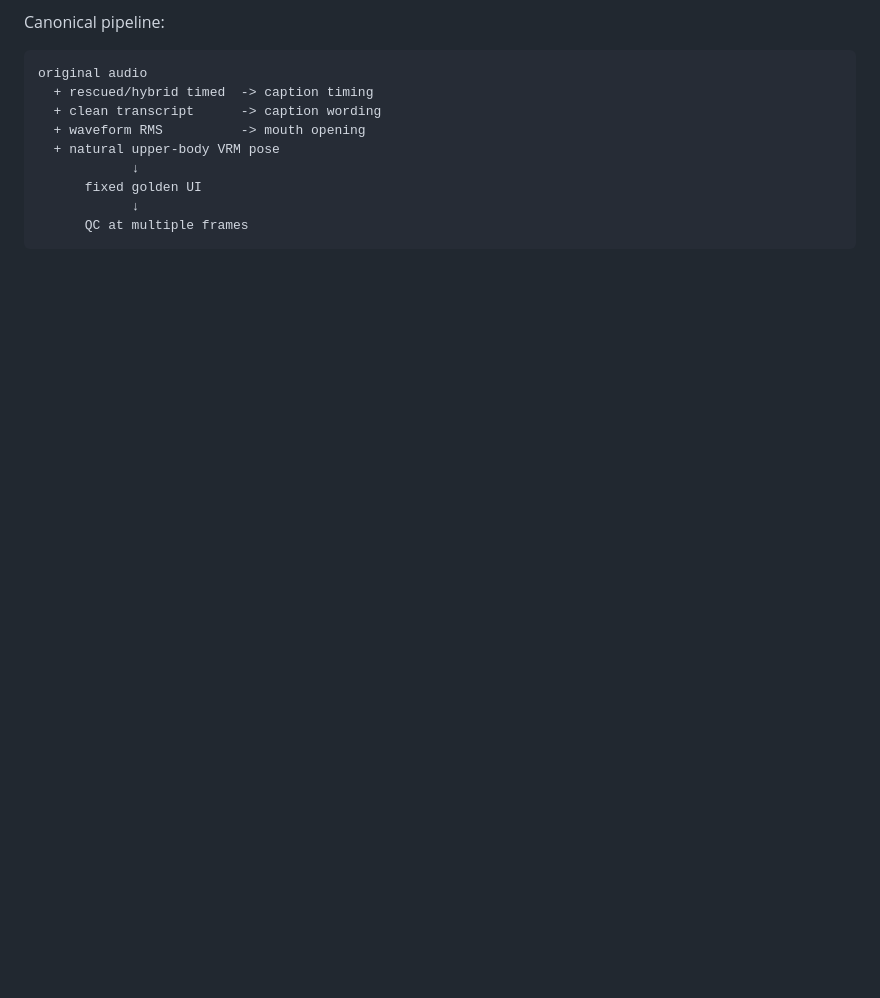
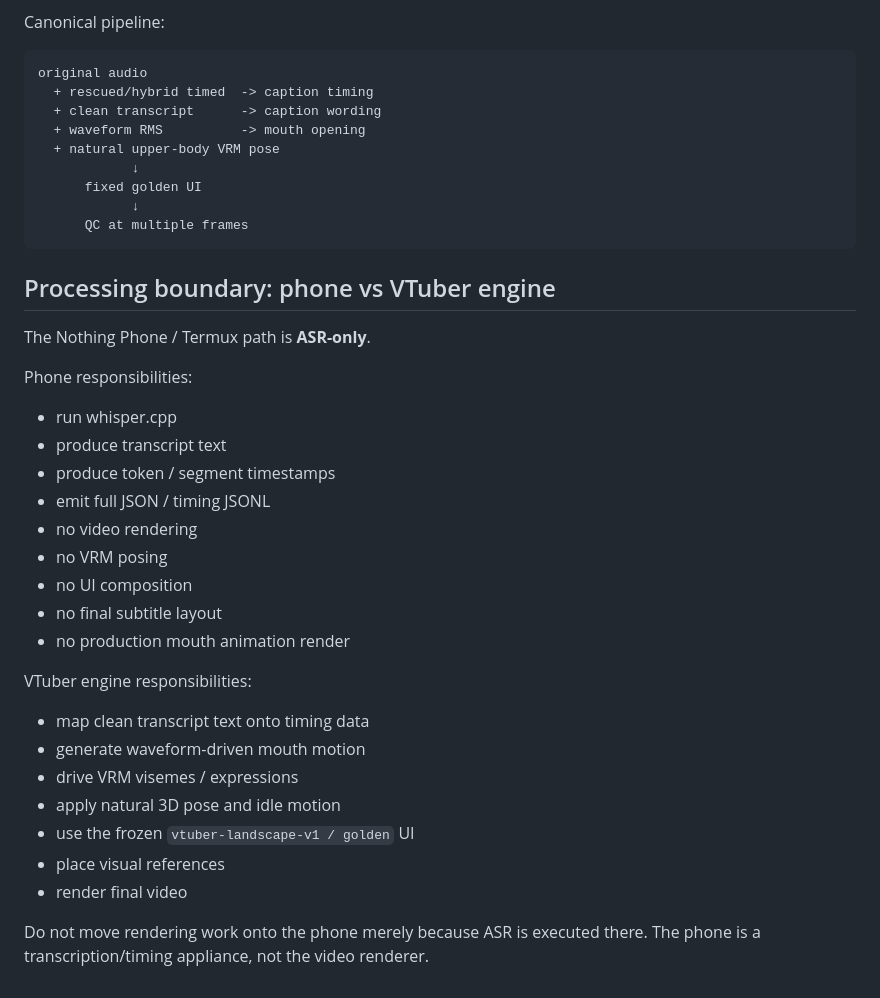
Before and after one commit to nazonoryutarou-stack/subeha-portfolio, a Markdown page: docs/vtuber-engine-golden-baseline.md, the part around the change. GitHub-like rendering; blank space fills up the shorter version.

Commit message:
Document phone ASR-only boundary for VTuber engine

````diff
--- a/docs/vtuber-engine-golden-baseline.md
+++ b/docs/vtuber-engine-golden-baseline.md
@@ -160,3 +160,32 @@ original audio
             ↓
       QC at multiple frames
 ```
+
+
+## Processing boundary: phone vs VTuber engine
+
+The Nothing Phone / Termux path is **ASR-only**.
+
+Phone responsibilities:
+
+- run whisper.cpp
+- produce transcript text
+- produce token / segment timestamps
+- emit full JSON / timing JSONL
+- no video rendering
+- no VRM posing
+- no UI composition
+- no final subtitle layout
+- no production mouth animation render
+
+VTuber engine responsibilities:
+
+- map clean transcript text onto timing data
+- generate waveform-driven mouth motion
+- drive VRM visemes / expressions
+- apply natural 3D pose and idle motion
+- use the frozen `vtuber-landscape-v1 / golden` UI
+- place visual references
+- render final video
+
+Do not move rendering work onto the phone merely because ASR is executed there. The phone is a transcription/timing appliance, not the video renderer.
````
